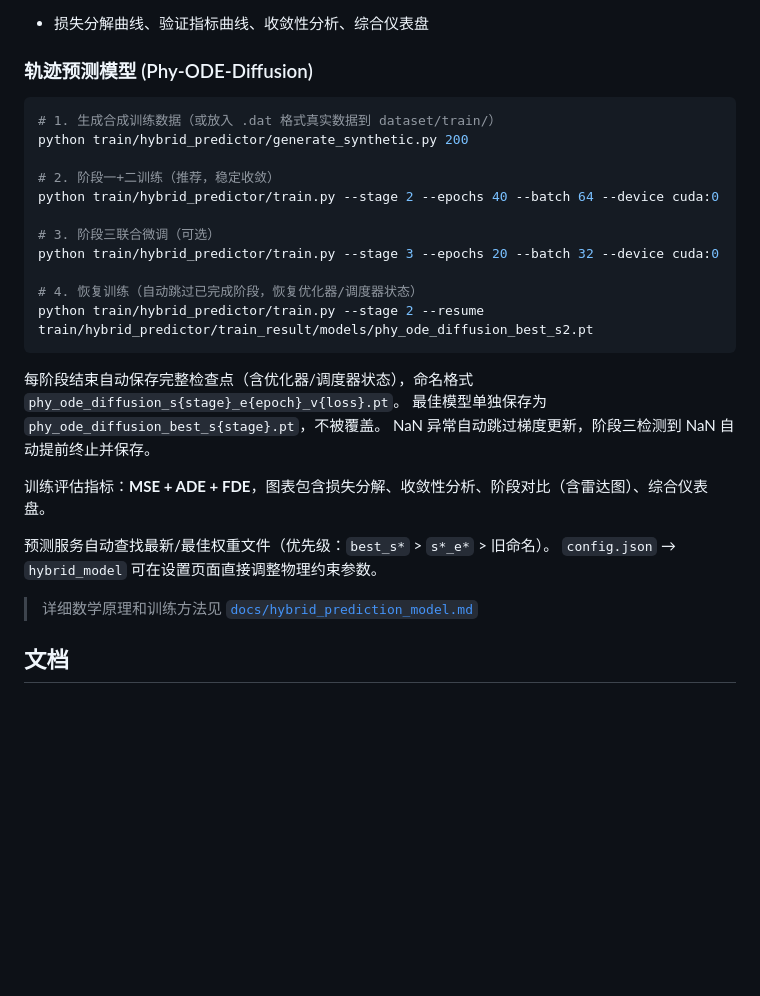
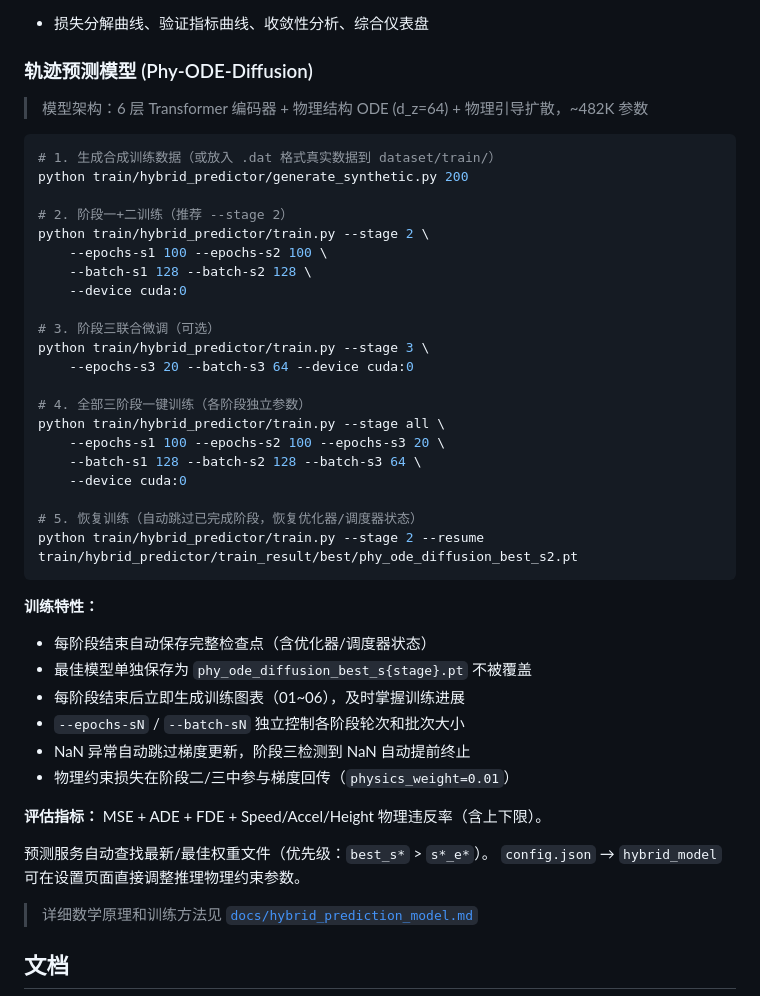
Before and after one commit to LanGYou-desu/drone, a Markdown page: README.md, the part around the change. Rendered like a GitHub page; blank space fills up the shorter version.

Commit message:
docs: 更新README和CONFIG — 训练命令、模型参数、新特性
- README: 训练命令改用 --epochs-sN/--batch-sN 独立控制、
  添加 per-stage 图表生成说明、模型架构描述(6层/~482K)、
  评估指标补充物理违反率
- CONFIG: 训练示例添加三阶段独立参数完整命令

````diff
--- a/README.md
+++ b/README.md
@@ -130,28 +130,44 @@ python train/yolotrain/train.py \
 
 ### 轨迹预测模型 (Phy-ODE-Diffusion)
 
+> 模型架构：6 层 Transformer 编码器 + 物理结构 ODE (d_z=64) + 物理引导扩散，~482K 参数
+
 ```bash
 # 1. 生成合成训练数据（或放入 .dat 格式真实数据到 dataset/train/）
 python train/hybrid_predictor/generate_synthetic.py 200
 
-# 2. 阶段一+二训练（推荐，稳定收敛）
-python train/hybrid_predictor/train.py --stage 2 --epochs 40 --batch 64 --device cuda:0
+# 2. 阶段一+二训练（推荐 --stage 2）
+python train/hybrid_predictor/train.py --stage 2 \
+    --epochs-s1 100 --epochs-s2 100 \
+    --batch-s1 128 --batch-s2 128 \
+    --device cuda:0
 
 # 3. 阶段三联合微调（可选）
-python train/hybrid_predictor/train.py --stage 3 --epochs 20 --batch 32 --device cuda:0
+python train/hybrid_predictor/train.py --stage 3 \
+    --epochs-s3 20 --batch-s3 64 --device cuda:0
 
-# 4. 恢复训练（自动跳过已完成阶段，恢复优化器/调度器状态）
-python train/hybrid_predictor/train.py --stage 2 --resume train/hybrid_predictor/train_result/models/phy_ode_diffusion_best_s2.pt
+# 4. 全部三阶段一键训练（各阶段独立参数）
+python train/hybrid_predictor/train.py --stage all \
+    --epochs-s1 100 --epochs-s2 100 --epochs-s3 20 \
+    --batch-s1 128 --batch-s2 128 --batch-s3 64 \
+    --device cuda:0
+
+# 5. 恢复训练（自动跳过已完成阶段，恢复优化器/调度器状态）
+python train/hybrid_predictor/train.py --stage 2 --resume train/hybrid_predictor/train_result/best/phy_ode_diffusion_best_s2.pt
 ```
 
-每阶段结束自动保存完整检查点（含优化器/调度器状态），命名格式 `phy_ode_diffusion_s{stage}_e{epoch}_v{loss}.pt`。
-最佳模型单独保存为 `phy_ode_diffusion_best_s{stage}.pt`，不被覆盖。
-NaN 异常自动跳过梯度更新，阶段三检测到 NaN 自动提前终止并保存。
+**训练特性：**
+- 每阶段结束自动保存完整检查点（含优化器/调度器状态）
+- 最佳模型单独保存为 `phy_ode_diffusion_best_s{stage}.pt` 不被覆盖
+- 每阶段结束后立即生成训练图表（01~06），及时掌握训练进展
+- `--epochs-sN` / `--batch-sN` 独立控制各阶段轮次和批次大小
+- NaN 异常自动跳过梯度更新，阶段三检测到 NaN 自动提前终止
+- 物理约束损失在阶段二/三中参与梯度回传（`physics_weight=0.01`）
 
-训练评估指标：**MSE + ADE + FDE**，图表包含损失分解、收敛性分析、阶段对比（含雷达图）、综合仪表盘。
+**评估指标：** MSE + ADE + FDE + Speed/Accel/Height 物理违反率（含上下限）。
 
-预测服务自动查找最新/最佳权重文件（优先级：`best_s*` > `s*_e*` > 旧命名）。
-`config.json` → `hybrid_model` 可在设置页面直接调整物理约束参数。
+预测服务自动查找最新/最佳权重文件（优先级：`best_s*` > `s*_e*`）。
+`config.json` → `hybrid_model` 可在设置页面直接调整推理物理约束参数。
 
 > 详细数学原理和训练方法见 [`docs/hybrid_prediction_model.md`](docs/hybrid_prediction_model.md)
 
````
Also changed, not shown: docs/CONFIG.md (+8 -2 lines).
